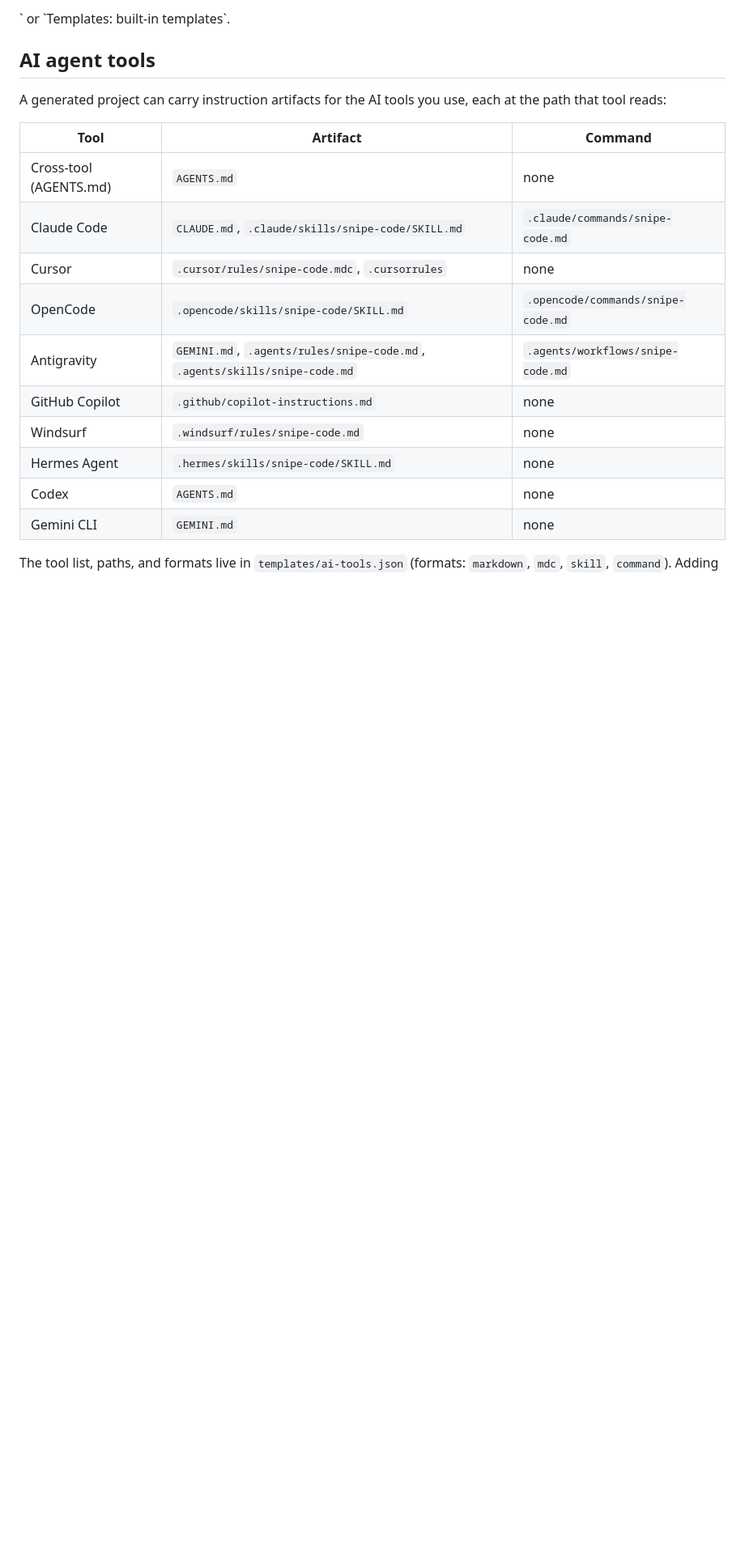
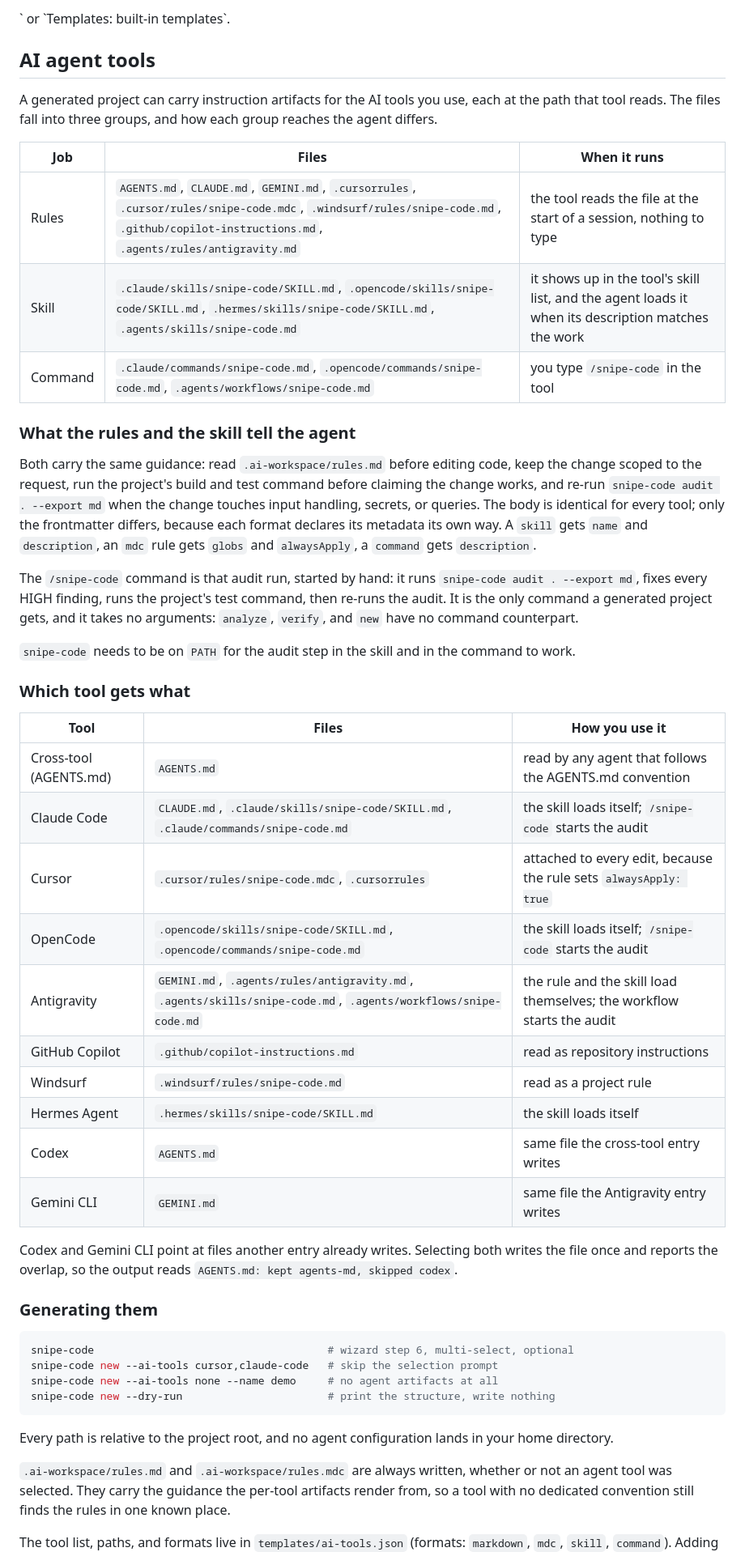
Before and after one commit to athallaarl66/Snipe-code, a Markdown page: README.md, the part around one of its changes. Shown at 81% size. Rendered like a GitHub page; blank space fills up the shorter version.

````diff
--- a/README.md
+++ b/README.md
@@ -248,20 +248,67 @@ version. The `new` output names the source it used, `Templates: local templates
 ## AI agent tools
 
 A generated project can carry instruction artifacts for the AI tools you use, each at
-the path that tool reads:
+the path that tool reads. The files fall into three groups, and how each group reaches
+the agent differs.
 
-| Tool | Artifact | Command |
+| Job | Files | When it runs |
 | --- | --- | --- |
-| Cross-tool (AGENTS.md) | `AGENTS.md` | none |
-| Claude Code | `CLAUDE.md`, `.claude/skills/snipe-code/SKILL.md` | `.claude/commands/snipe-code.md` |
-| Cursor | `.cursor/rules/snipe-code.mdc`, `.cursorrules` | none |
-| OpenCode | `.opencode/skills/snipe-code/SKILL.md` | `.opencode/commands/snipe-code.md` |
-| Antigravity | `GEMINI.md`, `.agents/rules/snipe-code.md`, `.agents/skills/snipe-code.md` | `.agents/workflows/snipe-code.md` |
-| GitHub Copilot | `.github/copilot-instructions.md` | none |
-| Windsurf | `.windsurf/rules/snipe-code.md` | none |
-| Hermes Agent | `.hermes/skills/snipe-code/SKILL.md` | none |
-| Codex | `AGENTS.md` | none |
-| Gemini CLI | `GEMINI.md` | none |
+| Rules | `AGENTS.md`, `CLAUDE.md`, `GEMINI.md`, `.cursorrules`, `.cursor/rules/snipe-code.mdc`, `.windsurf/rules/snipe-code.md`, `.github/copilot-instructions.md`, `.agents/rules/antigravity.md` | the tool reads the file at the start of a session, nothing to type |
+| Skill | `.claude/skills/snipe-code/SKILL.md`, `.opencode/skills/snipe-code/SKILL.md`, `.hermes/skills/snipe-code/SKILL.md`, `.agents/skills/snipe-code.md` | it shows up in the tool's skill list, and the agent loads it when its description matches the work |
+| Command | `.claude/commands/snipe-code.md`, `.opencode/commands/snipe-code.md`, `.agents/workflows/snipe-code.md` | you type `/snipe-code` in the tool |
+
+### What the rules and the skill tell the agent
+
+Both carry the same guidance: read `.ai-workspace/rules.md` before editing code, keep the
+change scoped to the request, run the project's build and test command before claiming
+the change works, and re-run `snipe-code audit . --export md` when the change touches
+input handling, secrets, or queries. The body is identical for every tool; only the
+frontmatter differs, because each format declares its metadata its own way. A `skill`
+gets `name` and `description`, an `mdc` rule gets `globs` and `alwaysApply`, a `command`
+gets `description`.
+
+The `/snipe-code` command is that audit run, started by hand: it runs
+`snipe-code audit . --export md`, fixes every HIGH finding, runs the project's test
+command, then re-runs the audit. It is the only command a generated project gets, and it
+takes no arguments: `analyze`, `verify`, and `new` have no command counterpart.
+
+`snipe-code` needs to be on `PATH` for the audit step in the skill and in the command to
+work.
+
+### Which tool gets what
+
+| Tool | Files | How you use it |
+| --- | --- | --- |
+| Cross-tool (AGENTS.md) | `AGENTS.md` | read by any agent that follows the AGENTS.md convention |
+| Claude Code | `CLAUDE.md`, `.claude/skills/snipe-code/SKILL.md`, `.claude/commands/snipe-code.md` | the skill loads itself; `/snipe-code` starts the audit |
+| Cursor | `.cursor/rules/snipe-code.mdc`, `.cursorrules` | attached to every edit, because the rule sets `alwaysApply: true` |
+| OpenCode | `.opencode/skills/snipe-code/SKILL.md`, `.opencode/commands/snipe-code.md` | the skill loads itself; `/snipe-code` starts the audit |
+| Antigravity | `GEMINI.md`, `.agents/rules/antigravity.md`, `.agents/skills/snipe-code.md`, `.agents/workflows/snipe-code.md` | the rule and the skill load themselves; the workflow starts the audit |
+| GitHub Copilot | `.github/copilot-instructions.md` | read as repository instructions |
+| Windsurf | `.windsurf/rules/snipe-code.md` | read as a project rule |
+| Hermes Agent | `.hermes/skills/snipe-code/SKILL.md` | the skill loads itself |
+| Codex | `AGENTS.md` | same file the cross-tool entry writes |
+| Gemini CLI | `GEMINI.md` | same file the Antigravity entry writes |
+
+Codex and Gemini CLI point at files another entry already writes. Selecting both writes
+the file once and reports the overlap, so the output reads `AGENTS.md: kept agents-md,
+skipped codex`.
+
+### Generating them
+
+```bash
+snipe-code                                     # wizard step 6, multi-select, optional
+snipe-code new --ai-tools cursor,claude-code   # skip the selection prompt
+snipe-code new --ai-tools none --name demo     # no agent artifacts at all
+snipe-code new --dry-run                       # print the structure, write nothing
+```
+
+Every path is relative to the project root, and no agent configuration lands in your home
+directory.
+
+`.ai-workspace/rules.md` and `.ai-workspace/rules.mdc` are always written, whether or not
+an agent tool was selected. They carry the guidance the per-tool artifacts render from,
+so a tool with no dedicated convention still finds the rules in one known place.
 
 The tool list, paths, and formats live in `templates/ai-tools.json` (formats:
 `markdown`, `mdc`, `skill`, `command`). Adding a tool is a registry entry, not a code
````
Also changed, not shown: other parts of README.md (+1 -8 lines), README.id.md (+61 -20 lines).
